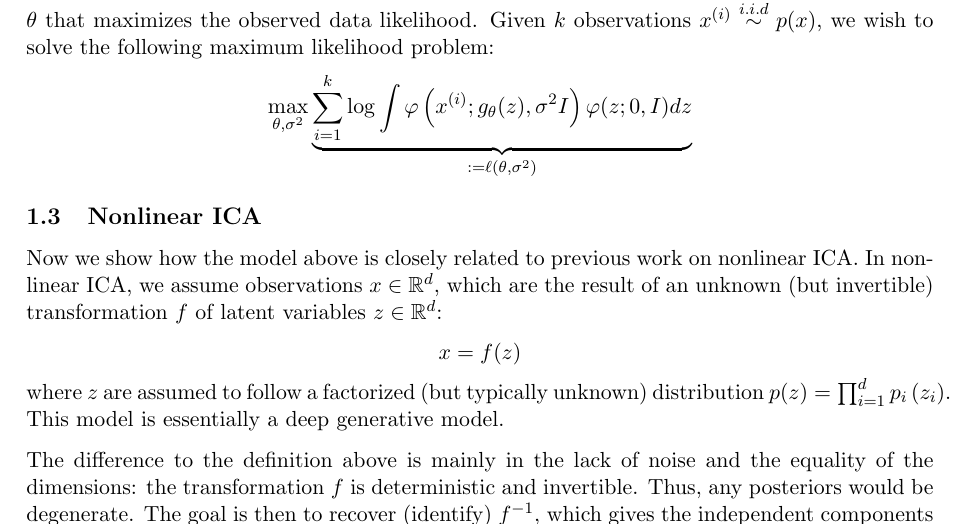
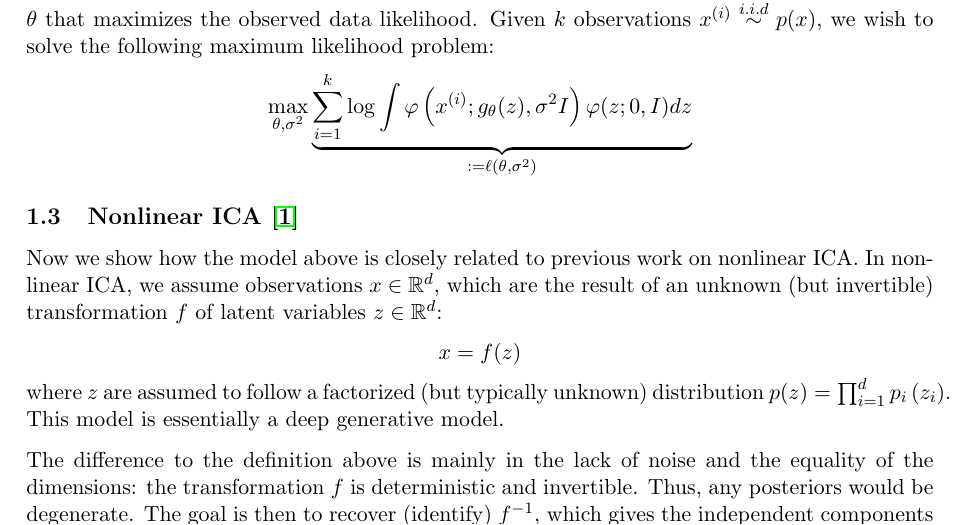
Before and after one commit to JerryLiuMY/ICA, a LaTeX document (__resources__/ICA/main.tex, which reads __resources__/ICA/content/section_1.tex): part of page 1 of 4, cut so that both start at the same text. Compiled offline with pdfLaTeX.

Commit message:
Update section_1.tex

```diff
--- a/__resources__/ICA/content/section_1.tex
+++ b/__resources__/ICA/content/section_1.tex
@@ -22,7 +22,7 @@ Now, suppose we let $g_{\theta}$ denote a family of deep neural network distribu
 \max_{\theta, \sigma^{2}} \underbrace{\sum_{i=1}^{k} \log \int \varphi\left(x^{(i)} ; g_{\theta}(z), \sigma^{2} I\right) \varphi(z ; 0, I) dz}_{:=\ell(\theta, \sigma^{2})}
 \end{equation*}
 
-\subsection{Nonlinear ICA}
+\subsection{Nonlinear ICA \cite{nonlinear_ICA}}
 Now we show how the model above is closely related to previous work on nonlinear ICA. In nonlinear ICA, we assume observations $x \in \mathbb{R}^{d}$, which are the result of an unknown (but invertible) transformation $f$ of latent variables $z \in \mathbb{R}^{d}$:
 \begin{equation*}
 x=f(z)
```
